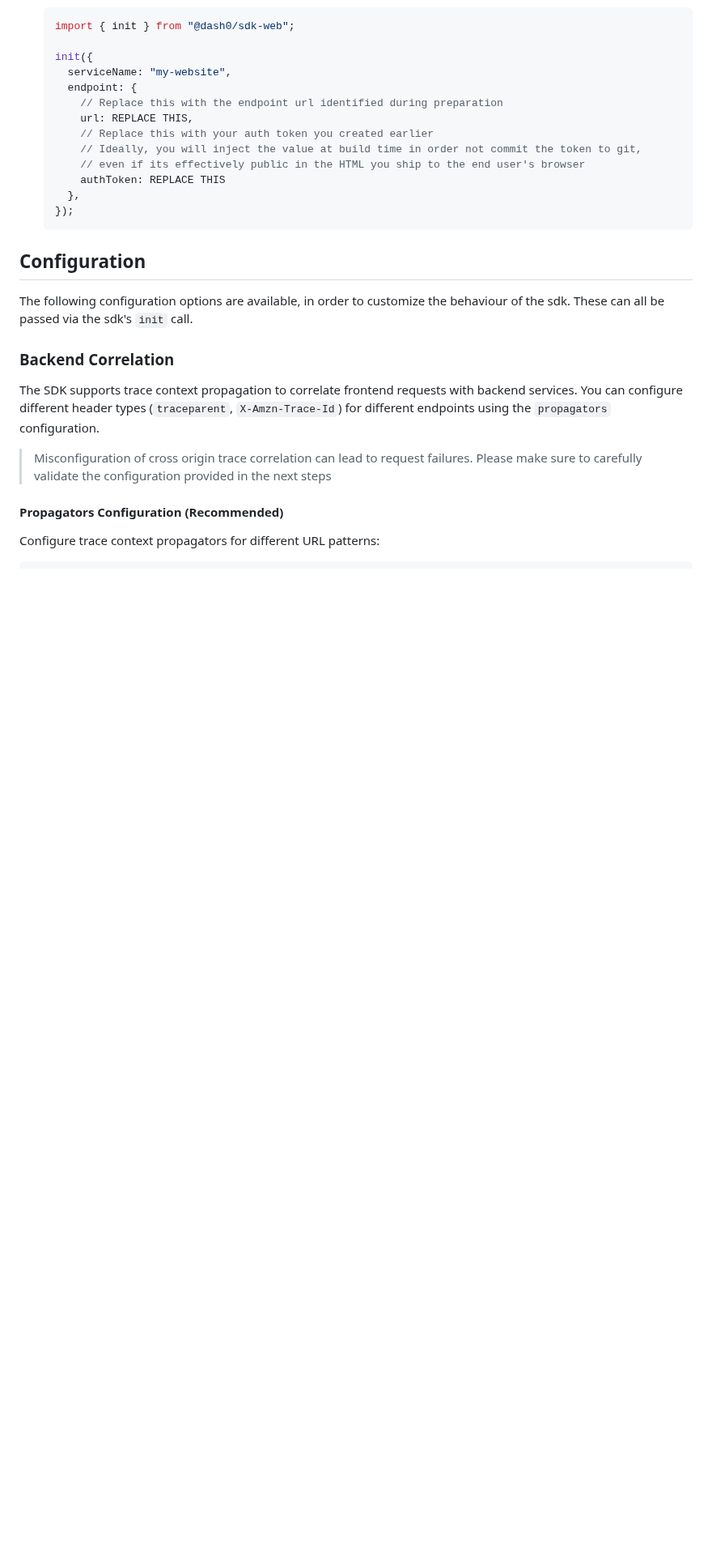
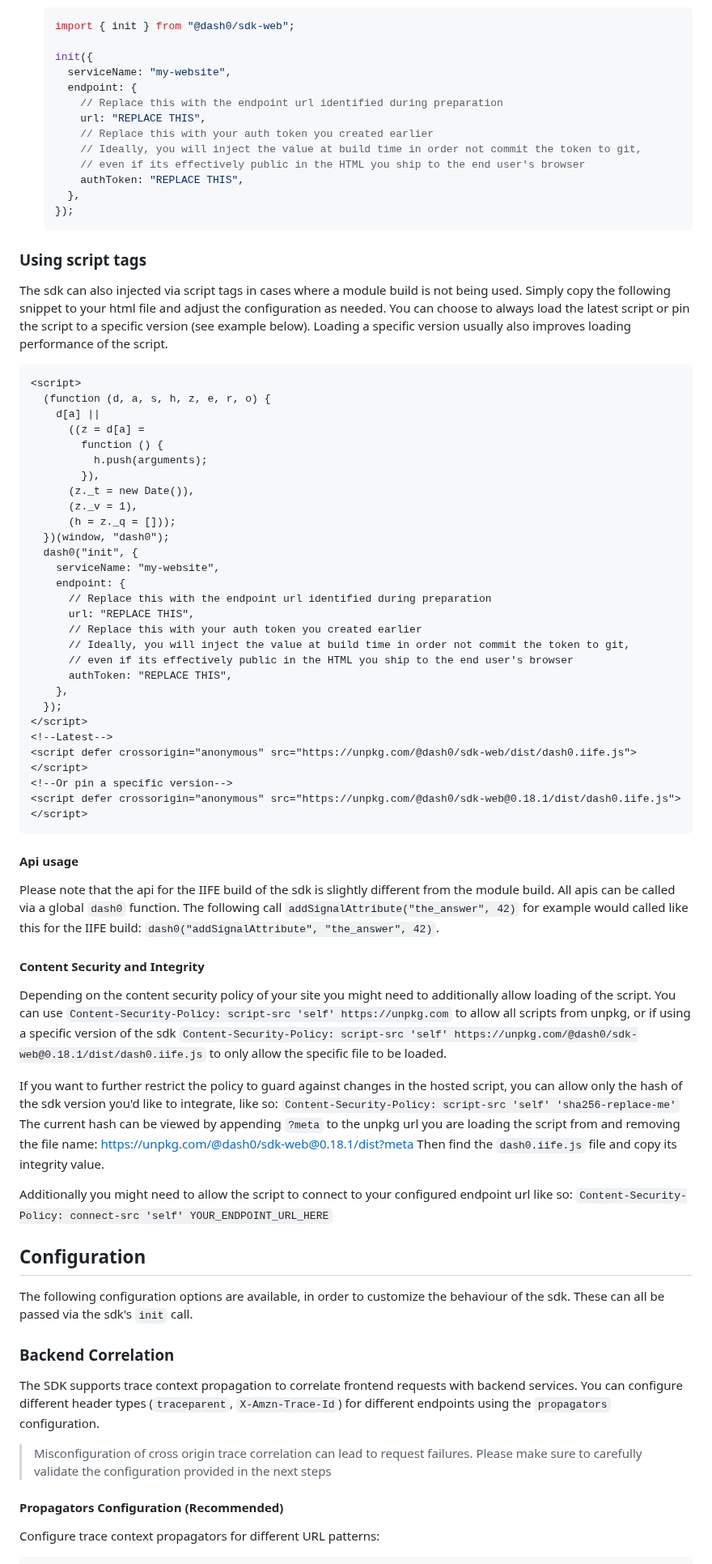
Before and after one commit to dash0hq/dash0-sdk-web, a Markdown page: INSTALL.md, the part around one of its changes. Shown at 81% size. GitHub-like rendering; blank space fills up the shorter version.

Commit message:
chore: document script bundle setup

````diff
--- a/INSTALL.md
+++ b/INSTALL.md
@@ -36,14 +38,73 @@ yarn add @dash0/sdk-web
      serviceName: "my-website",
      endpoint: {
        // Replace this with the endpoint url identified during preparation
-       url: REPLACE THIS,
+       url: "REPLACE THIS",
        // Replace this with your auth token you created earlier
        // Ideally, you will inject the value at build time in order not commit the token to git,
        // even if its effectively public in the HTML you ship to the end user's browser
-       authToken: REPLACE THIS
+       authToken: "REPLACE THIS",
      },
    });
    ```
+
+### Using script tags
+
+The sdk can also injected via script tags in cases where a module build is not being used.
+Simply copy the following snippet to your html file and adjust the configuration as needed.
+You can choose to always load the latest script or pin the script to a specific version (see example below).
+Loading a specific version usually also improves loading performance of the script.
+
+```html
+<script>
+  (function (d, a, s, h, z, e, r, o) {
+    d[a] ||
+      ((z = d[a] =
+        function () {
+          h.push(arguments);
+        }),
+      (z._t = new Date()),
+      (z._v = 1),
+      (h = z._q = []));
+  })(window, "dash0");
+  dash0("init", {
+    serviceName: "my-website",
+    endpoint: {
+      // Replace this with the endpoint url identified during preparation
+      url: "REPLACE THIS",
+      // Replace this with your auth token you created earlier
+      // Ideally, you will inject the value at build time in order not commit the token to git,
+      // even if its effectively public in the HTML you ship to the end user's browser
+      authToken: "REPLACE THIS",
+    },
+  });
+</script>
+<!--Latest-->
+<script defer crossorigin="anonymous" src="https://unpkg.com/@dash0/sdk-web/dist/dash0.iife.js"></script>
+<!--Or pin a specific version-->
+<script defer crossorigin="anonymous" src="https://unpkg.com/@dash0/sdk-web@0.18.1/dist/dash0.iife.js"></script>
+```
+
+#### Api usage
+
+Please note that the api for the IIFE build of the sdk is slightly different from the module build.
+All apis can be called via a global `dash0` function. The following call `addSignalAttribute("the_answer", 42)` for example
+would called like this for the IIFE build: `dash0("addSignalAttribute", "the_answer", 42)`.
+
+#### Content Security and Integrity
+
+Depending on the content security policy of your site you might need to additionally allow loading of the script.
+You can use `Content-Security-Policy: script-src 'self' https://unpkg.com` to allow all scripts from unpkg, or if using a specific
+version of the sdk `Content-Security-Policy: script-src 'self' https://unpkg.com/@dash0/sdk-web@0.18.1/dist/dash0.iife.js`
+to only allow the specific file to be loaded.
+
+If you want to further restrict the policy to guard against changes in the hosted script,
+you can allow only the hash of the sdk version you'd like to integrate, like so:
+`Content-Security-Policy: script-src 'self' 'sha256-replace-me'`
+The current hash can be viewed by appending `?meta` to the unpkg url you are loading the script from and removing the file name: https://unpkg.com/@dash0/sdk-web@0.18.1/dist?meta
+Then find the `dash0.iife.js` file and copy its integrity value.
+
+Additionally you might need to allow the script to connect to your configured endpoint url like so:
+`Content-Security-Policy: connect-src 'self' YOUR_ENDPOINT_URL_HERE`
 
 ## Configuration
 
````
Also changed, not shown: other parts of INSTALL.md (+30 -0 lines).
